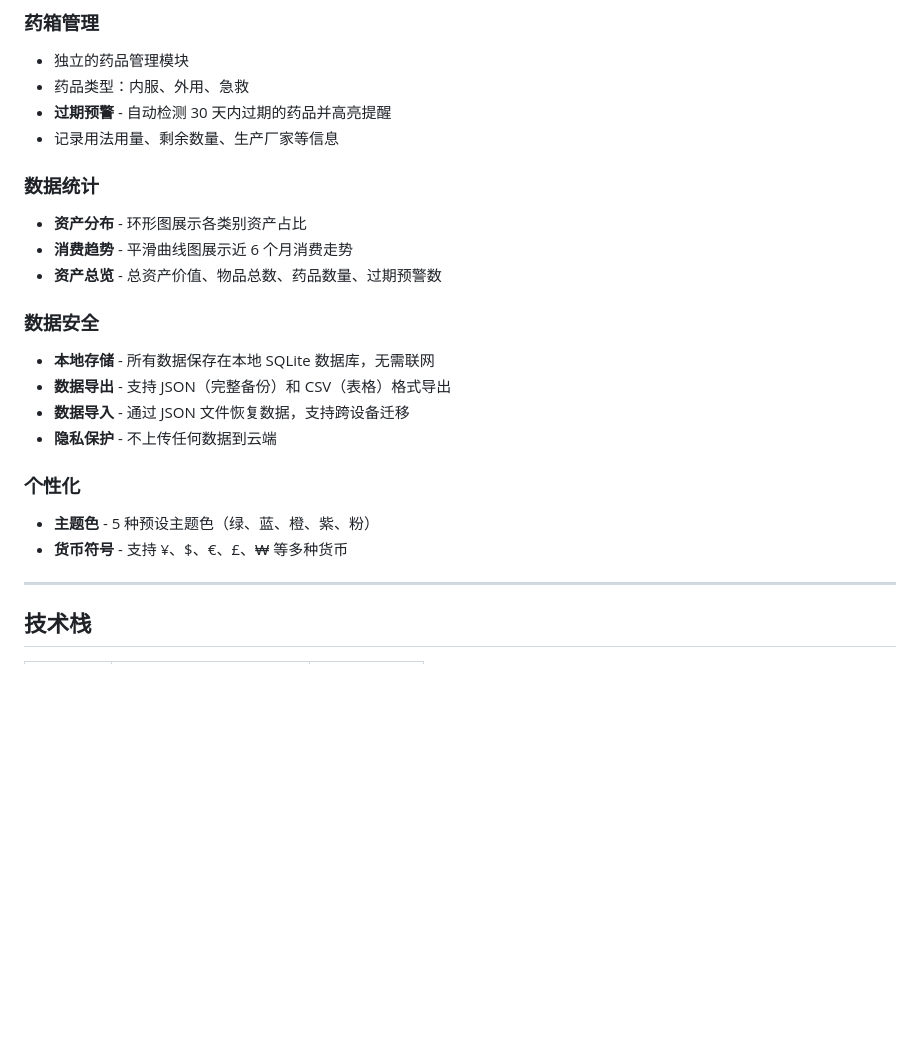
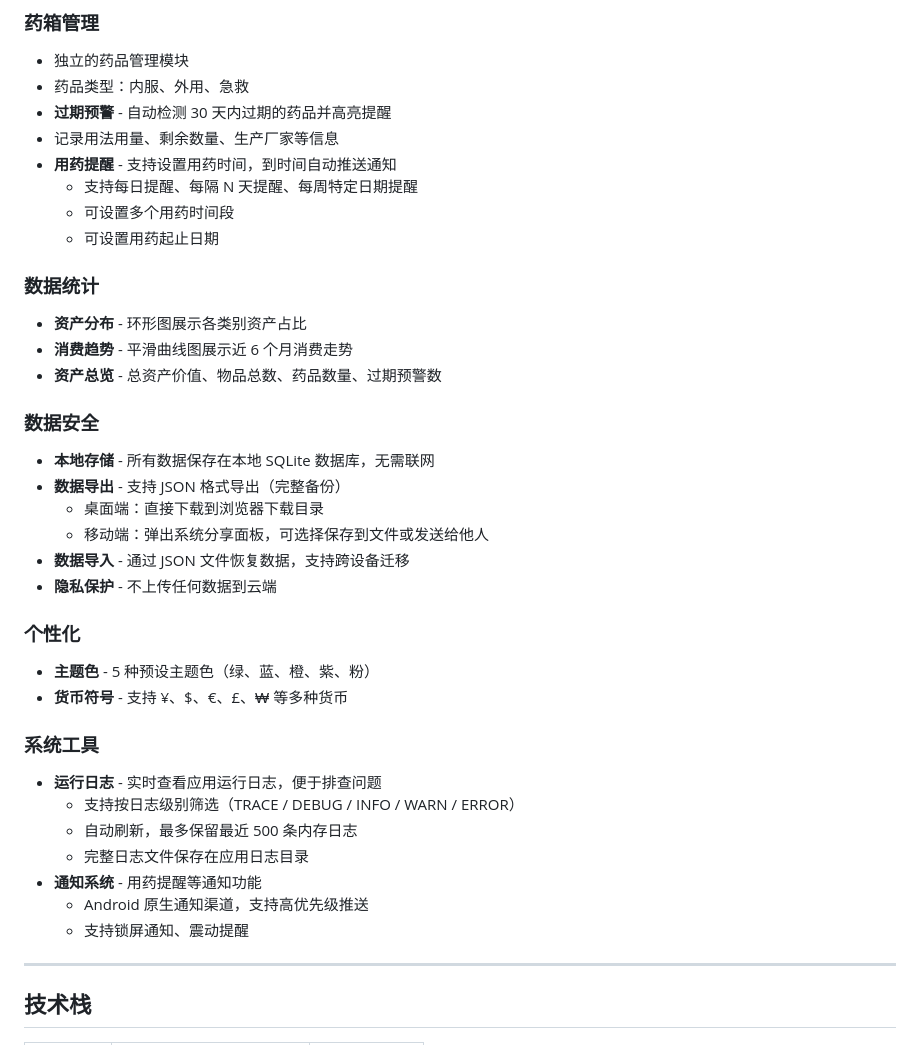
Before and after one commit to yn-zxj/Assetly, a Markdown page: README.md, the part around one of its changes. Rendered like a GitHub page; blank space fills up the shorter version.

```diff
--- a/README.md
+++ b/README.md
@@ -46,6 +46,10 @@
 - 药品类型：内服、外用、急救
 - **过期预警** - 自动检测 30 天内过期的药品并高亮提醒
 - 记录用法用量、剩余数量、生产厂家等信息
+- **用药提醒** - 支持设置用药时间，到时间自动推送通知
+  - 支持每日提醒、每隔 N 天提醒、每周特定日期提醒
+  - 可设置多个用药时间段
+  - 可设置用药起止日期
 
 ### 数据统计
 
@@ -56,7 +60,9 @@
 ### 数据安全
 
 - **本地存储** - 所有数据保存在本地 SQLite 数据库，无需联网
-- **数据导出** - 支持 JSON（完整备份）和 CSV（表格）格式导出
+- **数据导出** - 支持 JSON 格式导出（完整备份）
+  - 桌面端：直接下载到浏览器下载目录
+  - 移动端：弹出系统分享面板，可选择保存到文件或发送给他人
 - **数据导入** - 通过 JSON 文件恢复数据，支持跨设备迁移
 - **隐私保护** - 不上传任何数据到云端
 
@@ -64,6 +70,16 @@
 
 - **主题色** - 5 种预设主题色（绿、蓝、橙、紫、粉）
 - **货币符号** - 支持 ¥、$、€、£、₩ 等多种货币
+
+### 系统工具
+
+- **运行日志** - 实时查看应用运行日志，便于排查问题
+  - 支持按日志级别筛选（TRACE / DEBUG / INFO / WARN / ERROR）
+  - 自动刷新，最多保留最近 500 条内存日志
+  - 完整日志文件保存在应用日志目录
+- **通知系统** - 用药提醒等通知功能
+  - Android 原生通知渠道，支持高优先级推送
+  - 支持锁屏通知、震动提醒
 
 ---
 
```
Also changed, not shown: other parts of README.md (+19 -4 lines).
